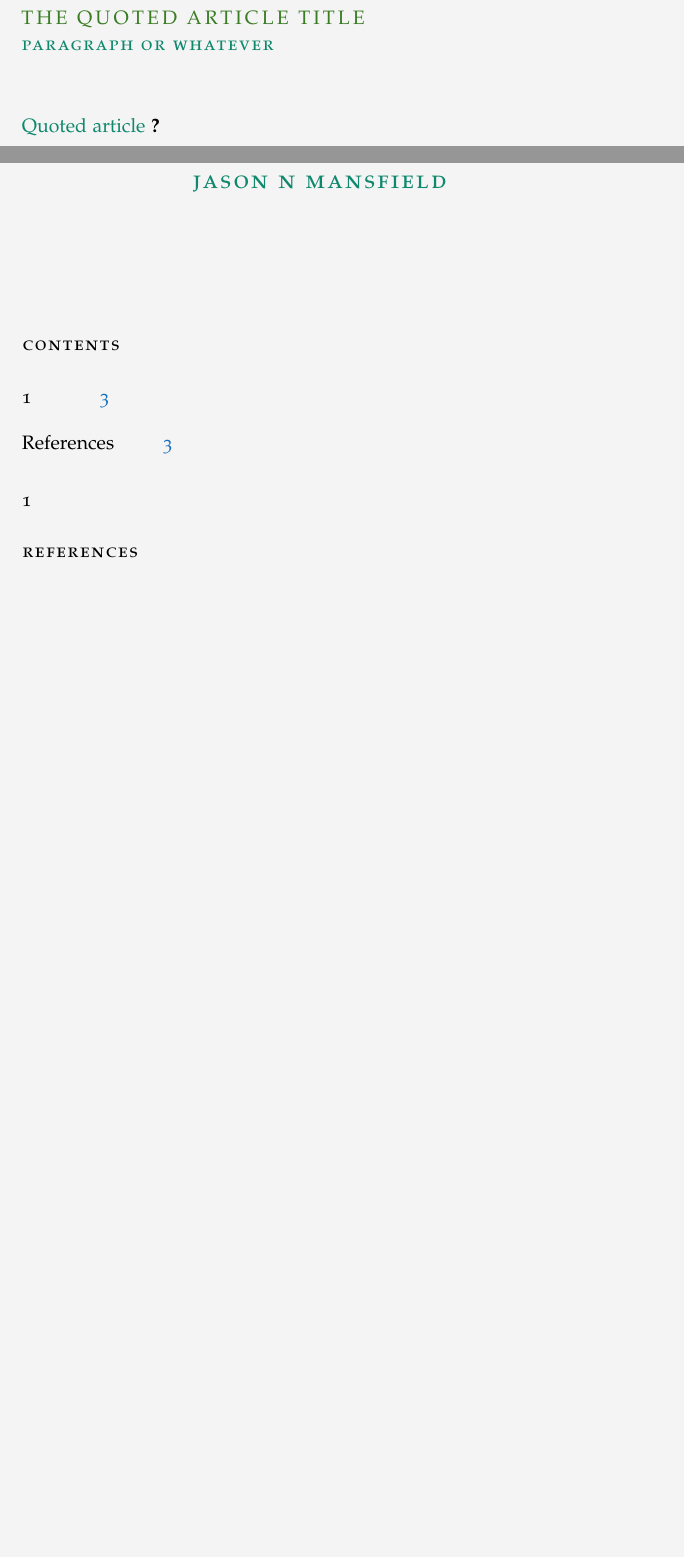
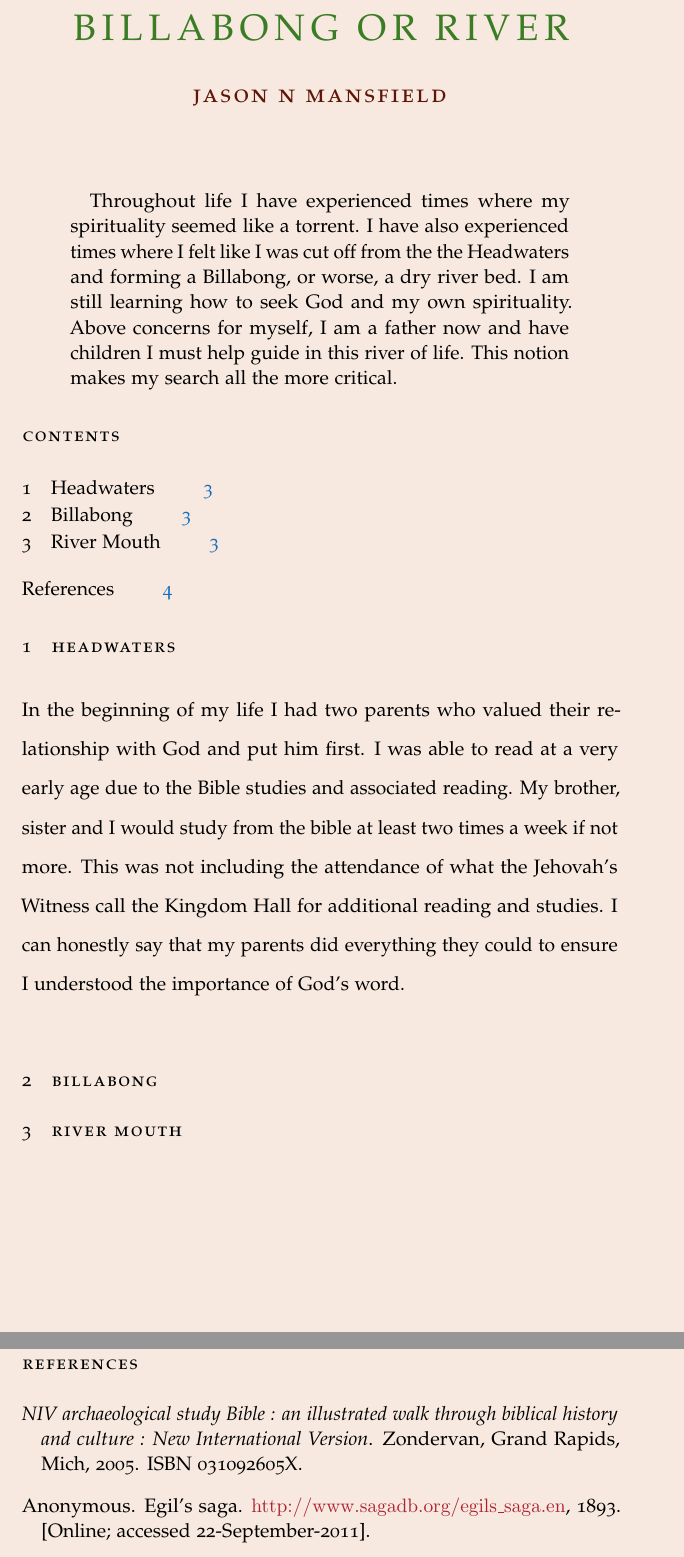
Before and after one commit to trentonknight/RC471-WK4, a LaTeX paper (Essay-Template1.tex, which reads cite.bib): two parts of pages 2 and 3 of 3 before the commit and two parts of pages 3 and 4 of 4 after it, joined at a grey line, cut at the place of the change, the shorter picture padded with empty space. Compiled offline with pdfLaTeX.

Commit message:
third commit

```diff
--- a/Essay-Template1.tex
+++ b/Essay-Template1.tex
@@ -33,5 +33,3 @@ shapes.misc,shapes.arrows,chains,matrix,scopes,decorations.pathmorphing,backgrou
 \clearpage
 
 \noindent
-\textcolor{OliveGreen}{\spacedallcaps{The quoted article title}}\\
-\textcolor{PineGreen}{\spacedlowsmallcaps{paragraph or whatever}}
@@ -40,21 +48,25 @@ shapes.misc,shapes.arrows,chains,matrix,scopes,decorations.pathmorphing,backgrou
 \end{verse}
-\textcolor{PineGreen}{Quoted article}~\cite{key here}
 \clearpage
 %Title
-\title{\textcolor{OliveGreen}{\rmfamily\normalfont\spacedallcaps{Title again}}}
-    \author{\textcolor{PineGreen}{\spacedlowsmallcaps{Jason N Mansfield}}}
+\title{\textcolor{OliveGreen}{\rmfamily\normalfont\spacedallcaps{Billabong or River}}}
+    \author{\textcolor{Sepia}{\spacedlowsmallcaps{Jason N Mansfield}}}
     \date{} % no date
 
     \maketitle
 
     \begin{abstract}
-
+Throughout life I have experienced times where my spirituality seemed like a torrent. I have also experienced times where I felt like I was cut off from the the Headwaters and forming a Billabong, or worse, a dry river bed. I am still learning how to seek God and my own spirituality. Above concerns for myself, I am a father now and have children I must help guide in this river of life. This notion makes my search all the more critical.
     \end{abstract}
 
     \tableofcontents
 
-    \section{}
-
+    \section{Headwaters}
+\begin{doublespace}
+In the beginning of my life I had two parents who valued their relationship with God and put him first. I was able to read at a very early age due to the Bible studies and associated reading. My brother, sister and I would study from the bible at least two times a week if not more. This was not including the attendance of what the Jehovah's Witness call the Kingdom Hall for additional reading and studies. I can honestly say that my parents did everything they could to ensure I understood the importance of God's word.
+\end{doublespace}
+   \section{Billabong}
+    \section{River Mouth}
+\clearpage
   % bib stuff
     \nocite{*}
     \addtocontents{toc}{\protect\vspace{\beforebibskip}}
--- /dev/null
+++ b/cite.bib
@@ -0,0 +1,6 @@
+@Book{niv,
+ author = {},
+ title = {NIV archaeological study Bible : an illustrated walk through biblical history and culture : New International Version},
+ publisher = {Zondervan},
+ year = {2005},
+ address = {Grand Rapids, Mich},
```
Also changed, not shown: Essay-Template1.bbl (added), Essay-Template1.pdf, Essay-Template1.tex (18 more changed lines), cite.bib (10 more changed lines), 7 other files.
